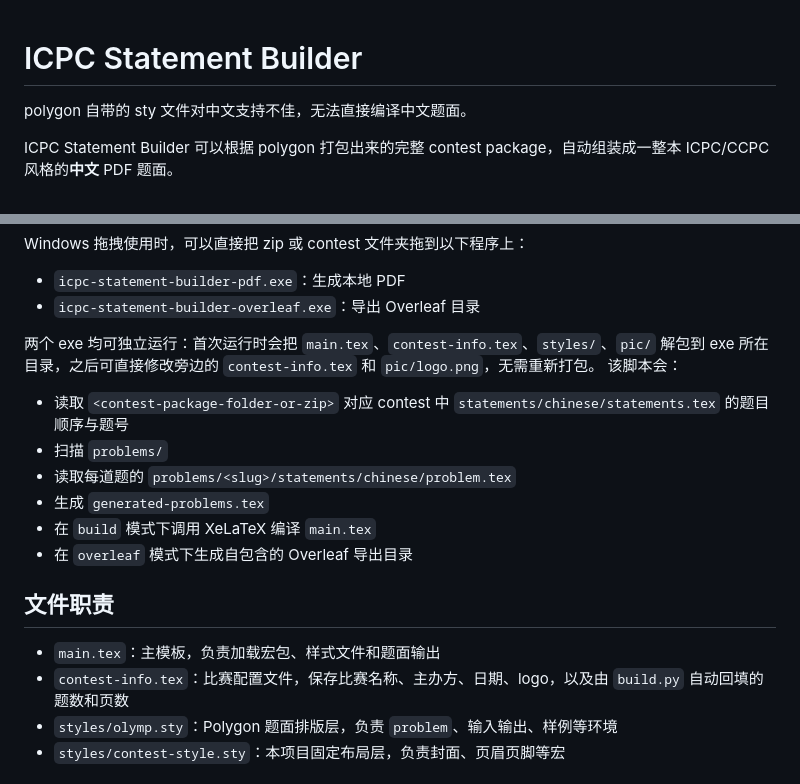
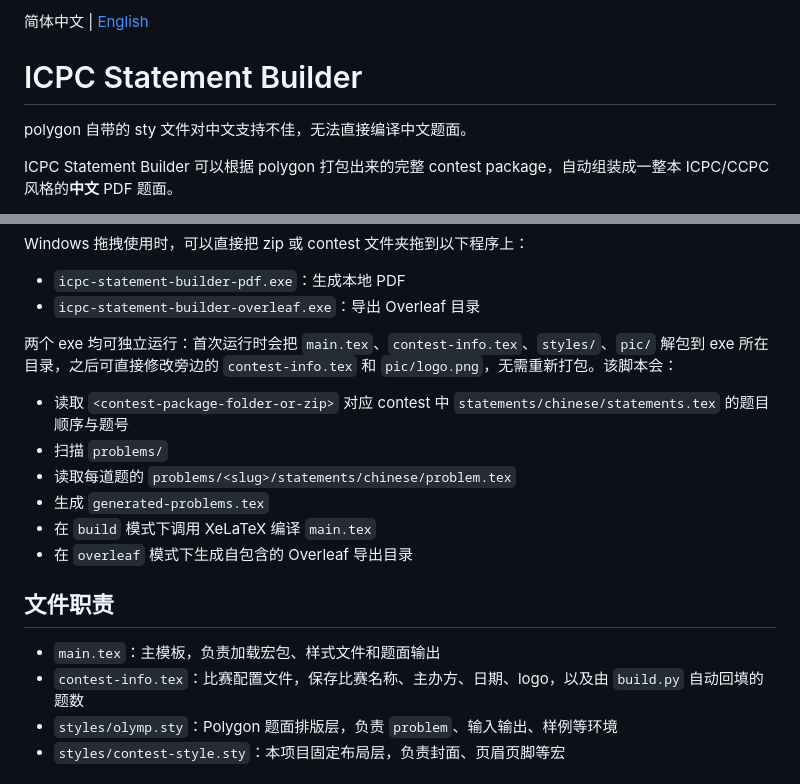
Before and after one commit to nopostpone/icpc-statement-builder, a Markdown page: README.md, 2 parts joined by grey strips. Drawn GitHub-style.

Commit message:
docs: add English README and language switcher links

```diff
--- a/README.md
+++ b/README.md
@@ -1,3 +1,5 @@
+简体中文 | [English](README.en.md)
+
 # ICPC Statement Builder
 
 polygon 自带的 sty 文件对中文支持不佳，无法直接编译中文题面。
@@ -59,8 +61,7 @@ Windows 拖拽使用时，可以直接把 zip 或 contest 文件夹拖到以下
 - `icpc-statement-builder-pdf.exe`：生成本地 PDF
 - `icpc-statement-builder-overleaf.exe`：导出 Overleaf 目录
 
-两个 exe 均可独立运行：首次运行时会把 `main.tex`、`contest-info.tex`、`styles/`、`pic/` 解包到 exe 所在目录，之后可直接修改旁边的 `contest-info.tex` 和 `pic/logo.png`，无需重新打包。
-该脚本会：
+两个 exe 均可独立运行：首次运行时会把 `main.tex`、`contest-info.tex`、`styles/`、`pic/` 解包到 exe 所在目录，之后可直接修改旁边的 `contest-info.tex` 和 `pic/logo.png`，无需重新打包。该脚本会：
 - 读取 `<contest-package-folder-or-zip>` 对应 contest 中 `statements/chinese/statements.tex` 的题目顺序与题号
 - 扫描 `problems/`
 - 读取每道题的 `problems/<slug>/statements/chinese/problem.tex`
@@ -71,7 +72,7 @@ Windows 拖拽使用时，可以直接把 zip 或 contest 文件夹拖到以下
 ## 文件职责
 
 - `main.tex`：主模板，负责加载宏包、样式文件和题面输出
-- `contest-info.tex`：比赛配置文件，保存比赛名称、主办方、日期、logo，以及由 `build.py` 自动回填的题数和页数
+- `contest-info.tex`：比赛配置文件，保存比赛名称、主办方、日期、logo，以及由 `build.py` 自动回填的题数
 - `styles/olymp.sty`：Polygon 题面排版层，负责 `problem`、输入输出、样例等环境
 - `styles/contest-style.sty`：本项目固定布局层，负责封面、页眉页脚等宏
 
```
Also changed, not shown: README.en.md (added, +135 -0 lines).
